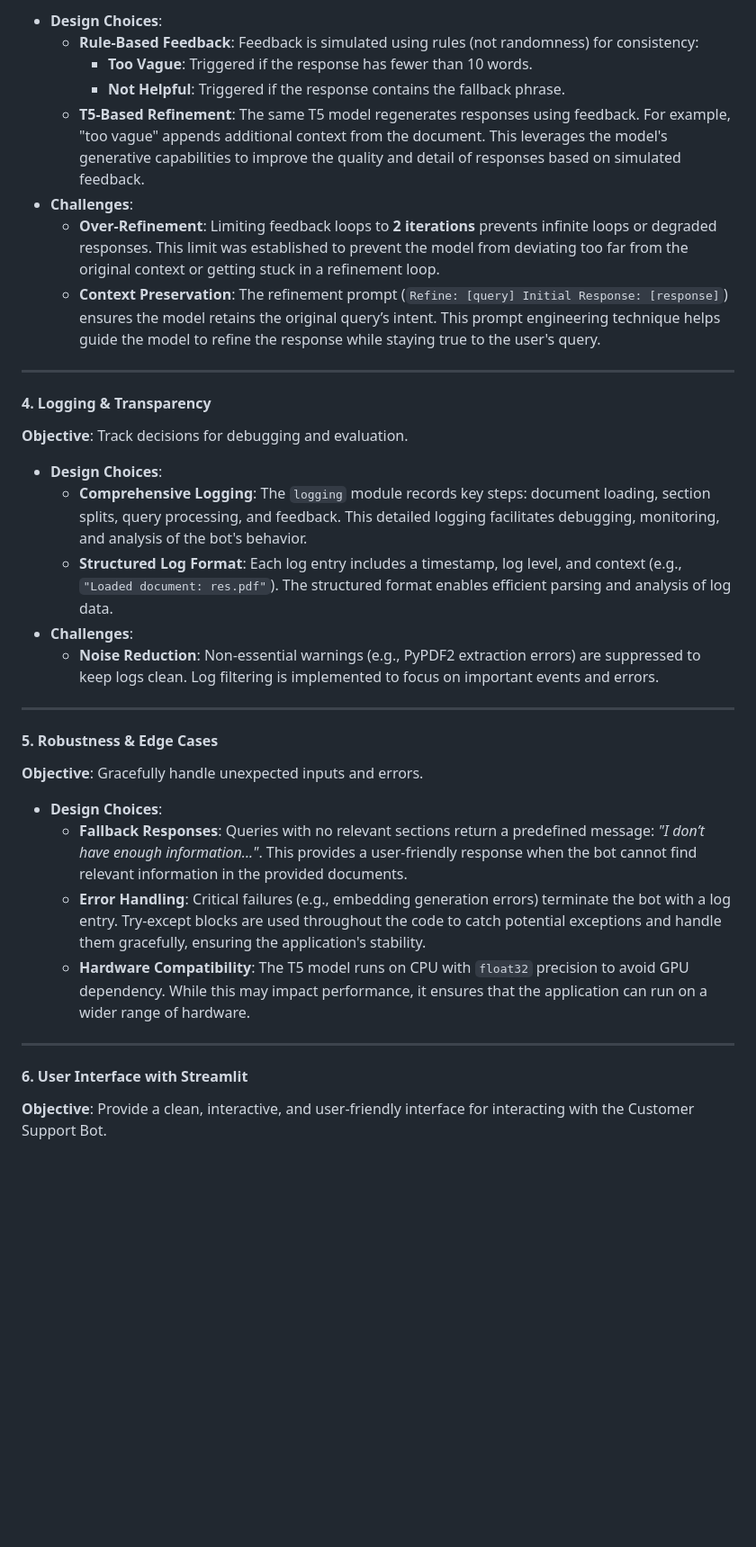
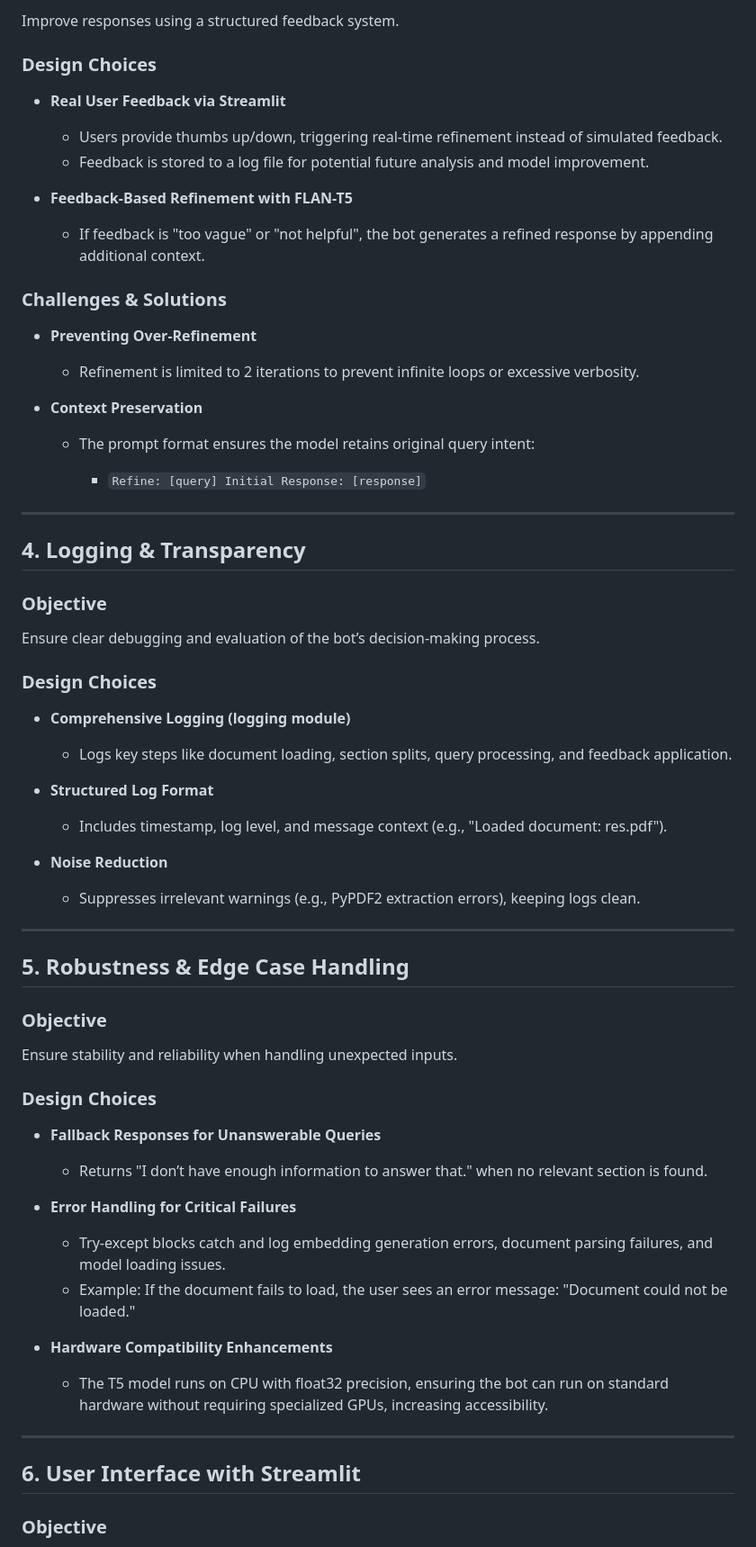
Before and after one commit to sanjay-venkat/Support-Bot, a Markdown page: Development Decision Document.md, the part around one of its changes. Shown at 90% size. Rendered like a GitHub page; blank space fills up the shorter version.

```diff
--- a/Development Decision Document.md
+++ b/Development Decision Document.md
@@ -38,39 +68,71 @@ This document outlines the key design choices, challenges, and refinements made
 
-* **Design Choices**:
-    * **Rule-Based Feedback**: Feedback is simulated using rules (not randomness) for consistency:
-        * **Too Vague**: Triggered if the response has fewer than 10 words.
-        * **Not Helpful**: Triggered if the response contains the fallback phrase.
-    * **T5-Based Refinement**: The same T5 model regenerates responses using feedback. For example, "too vague" appends additional context from the document. This leverages the model's generative capabilities to improve the quality and detail of responses based on simulated feedback.
-* **Challenges**:
-    * **Over-Refinement**: Limiting feedback loops to **2 iterations** prevents infinite loops or degraded responses. This limit was established to prevent the model from deviating too far from the original context or getting stuck in a refinement loop.
-    * **Context Preservation**: The refinement prompt (`Refine: [query] Initial Response: [response]`) ensures the model retains the original query’s intent. This prompt engineering technique helps guide the model to refine the response while staying true to the user's query.
+Improve responses using a structured feedback system.
+
+###   Design Choices
+
+* **Real User Feedback via Streamlit**
+
+    * Users provide thumbs up/down, triggering real-time refinement instead of simulated feedback.
+    * Feedback is stored to a log file for potential future analysis and model improvement.
+* **Feedback-Based Refinement with FLAN-T5**
+
+    * If feedback is "too vague" or "not helpful", the bot generates a refined response by appending additional context.
+
+###   Challenges & Solutions
+
+* **Preventing Over-Refinement**
+
+    * Refinement is limited to 2 iterations to prevent infinite loops or excessive verbosity.
+* **Context Preservation**
+
+    * The prompt format ensures the model retains original query intent:
+
+        * `Refine: [query] Initial Response: [response]`
 
 ---
 
-####   **4. Logging & Transparency**
+##   4. Logging & Transparency
 
-**Objective**: Track decisions for debugging and evaluation.
+###   Objective
 
-* **Design Choices**:
-    * **Comprehensive Logging**: The `logging` module records key steps: document loading, section splits, query processing, and feedback. This detailed logging facilitates debugging, monitoring, and analysis of the bot's behavior.
-    * **Structured Log Format**: Each log entry includes a timestamp, log level, and context (e.g., `"Loaded document: res.pdf"`). The structured format enables efficient parsing and analysis of log data.
-* **Challenges**:
-    * **Noise Reduction**: Non-essential warnings (e.g., PyPDF2 extraction errors) are suppressed to keep logs clean. Log filtering is implemented to focus on important events and errors.
+Ensure clear debugging and evaluation of the bot’s decision-making process.
+
+###   Design Choices
+
+* **Comprehensive Logging (logging module)**
+
+    * Logs key steps like document loading, section splits, query processing, and feedback application.
+* **Structured Log Format**
+
+    * Includes timestamp, log level, and message context (e.g., "Loaded document: res.pdf").
+* **Noise Reduction**
+
+    * Suppresses irrelevant warnings (e.g., PyPDF2 extraction errors), keeping logs clean.
 
 ---
 
-####   **5. Robustness & Edge Cases**
+##   5. Robustness & Edge Case Handling
 
-**Objective**: Gracefully handle unexpected inputs and errors.
+###   Objective
 
-* **Design Choices**:
-    * **Fallback Responses**: Queries with no relevant sections return a predefined message: *"I don’t have enough information..."*. This provides a user-friendly response when the bot cannot find relevant information in the provided documents.
-    * **Error Handling**: Critical failures (e.g., embedding generation errors) terminate the bot with a log entry. Try-except blocks are used throughout the code to catch potential exceptions and handle them gracefully, ensuring the application's stability.
-    * **Hardware Compatibility**: The T5 model runs on CPU with `float32` precision to avoid GPU dependency. While this may impact performance, it ensures that the application can run on a wider range of hardware.
+Ensure stability and reliability when handling unexpected inputs.
+
+###   Design Choices
+
+* **Fallback Responses for Unanswerable Queries**
+
+    * Returns "I don’t have enough information to answer that." when no relevant section is found.
+* **Error Handling for Critical Failures**
+
+    * Try-except blocks catch and log embedding generation errors, document parsing failures, and model loading issues.
+    * Example: If the document fails to load, the user sees an error message: "Document could not be loaded."
+* **Hardware Compatibility Enhancements**
+
+    * The T5 model runs on CPU with float32 precision, ensuring the bot can run on standard hardware without requiring specialized GPUs, increasing accessibility.
 
 ---
 
-####   **6. User Interface with Streamlit**
+##   6. User Interface with Streamlit
 
-**Objective**: Provide a clean, interactive, and user-friendly interface for interacting with the Customer Support Bot.
+###   Objective
 
```
Also changed, not shown: other parts of Development Decision Document.md (+117 -50 lines).
